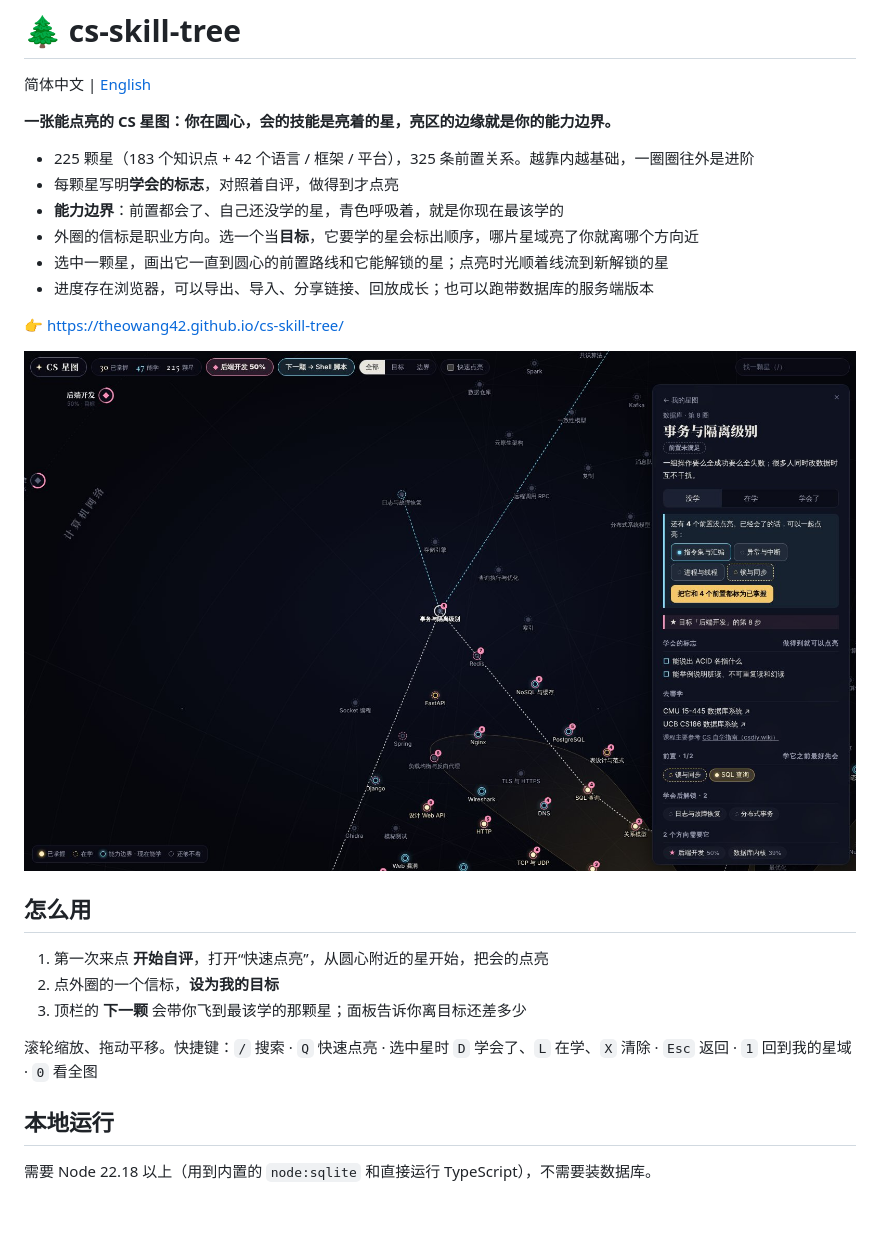
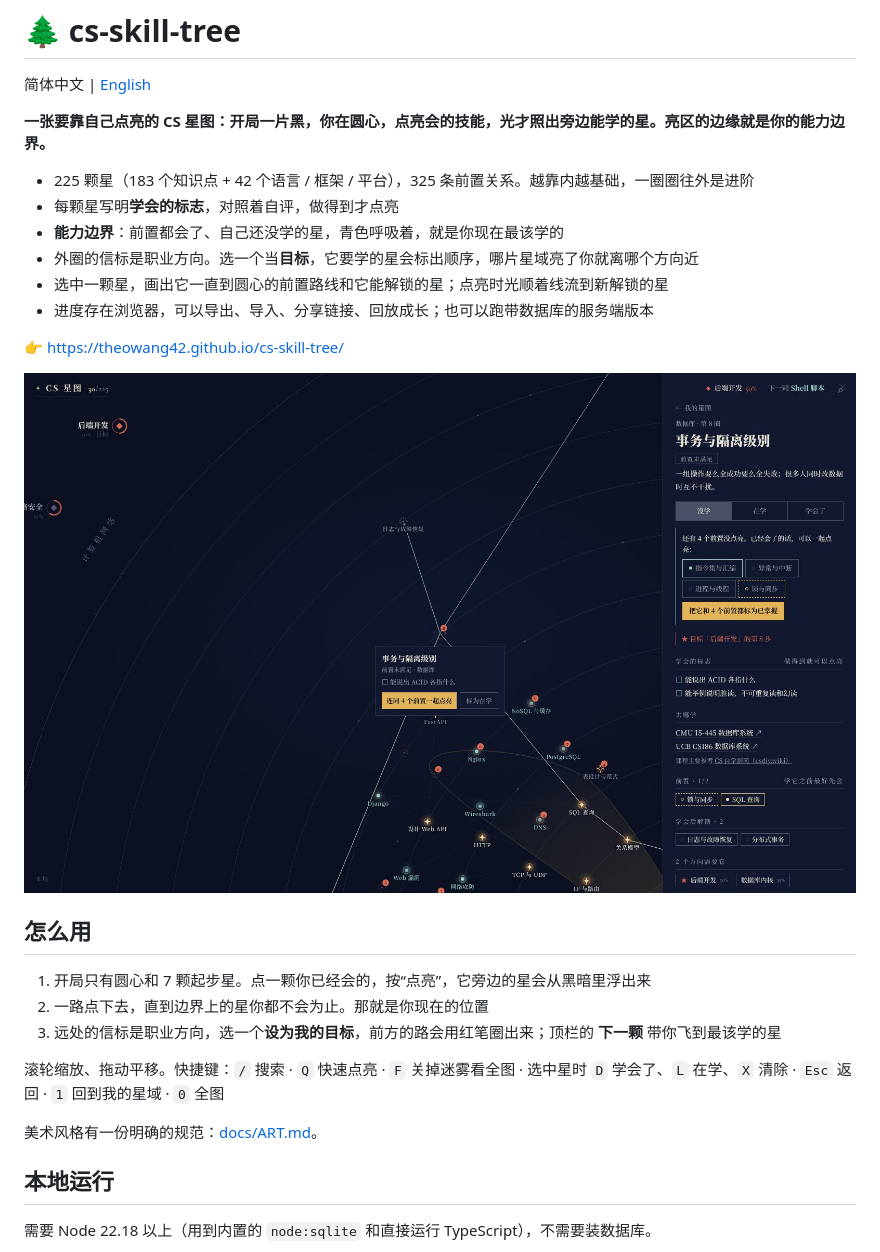
Before and after one commit to theowang42/cs-skill-tree, a Markdown page: README.md, the part around the change. Drawn GitHub-style; pictures changed too: docs/screenshot.jpg; blank space fills up the shorter version.

```diff
--- a/README.md
+++ b/README.md
@@ -2,7 +2,7 @@
 
 简体中文 | [English](docs/README.en.md)
 
-**一张能点亮的 CS 星图：你在圆心，会的技能是亮着的星，亮区的边缘就是你的能力边界。**
+**一张要靠自己点亮的 CS 星图：开局一片黑，你在圆心，点亮会的技能，光才照出旁边能学的星。亮区的边缘就是你的能力边界。**
 
 - 225 颗星（183 个知识点 + 42 个语言 / 框架 / 平台），325 条前置关系。越靠内越基础，一圈圈往外是进阶
 - 每颗星写明**学会的标志**，对照着自评，做得到才点亮
@@ -17,11 +17,13 @@
 
 ## 怎么用
 
-1. 第一次来点 **开始自评**，打开“快速点亮”，从圆心附近的星开始，把会的点亮
-2. 点外圈的一个信标，**设为我的目标**
-3. 顶栏的 **下一颗** 会带你飞到最该学的那颗星；面板告诉你离目标还差多少
+1. 开局只有圆心和 7 颗起步星。点一颗你已经会的，按“点亮”，它旁边的星会从黑暗里浮出来
+2. 一路点下去，直到边界上的星你都不会为止。那就是你现在的位置
+3. 远处的信标是职业方向，选一个**设为我的目标**，前方的路会用红笔圈出来；顶栏的 **下一颗** 带你飞到最该学的星
 
-滚轮缩放、拖动平移。快捷键：`/` 搜索 · `Q` 快速点亮 · 选中星时 `D` 学会了、`L` 在学、`X` 清除 · `Esc` 返回 · `1` 回到我的星域 · `0` 看全图
+滚轮缩放、拖动平移。快捷键：`/` 搜索 · `Q` 快速点亮 · `F` 关掉迷雾看全图 · 选中星时 `D` 学会了、`L` 在学、`X` 清除 · `Esc` 返回 · `1` 回到我的星域 · `0` 全图
+
+美术风格有一份明确的规范：[docs/ART.md](docs/ART.md)。
 
 ## 本地运行
 
```
Also changed, not shown: docs/ARCHITECTURE.md (+15 -2 lines), docs/ART.md (added, +72 -0 lines), docs/README.en.md (+1 -1 lines), docs/og.jpg, 6 other files.
